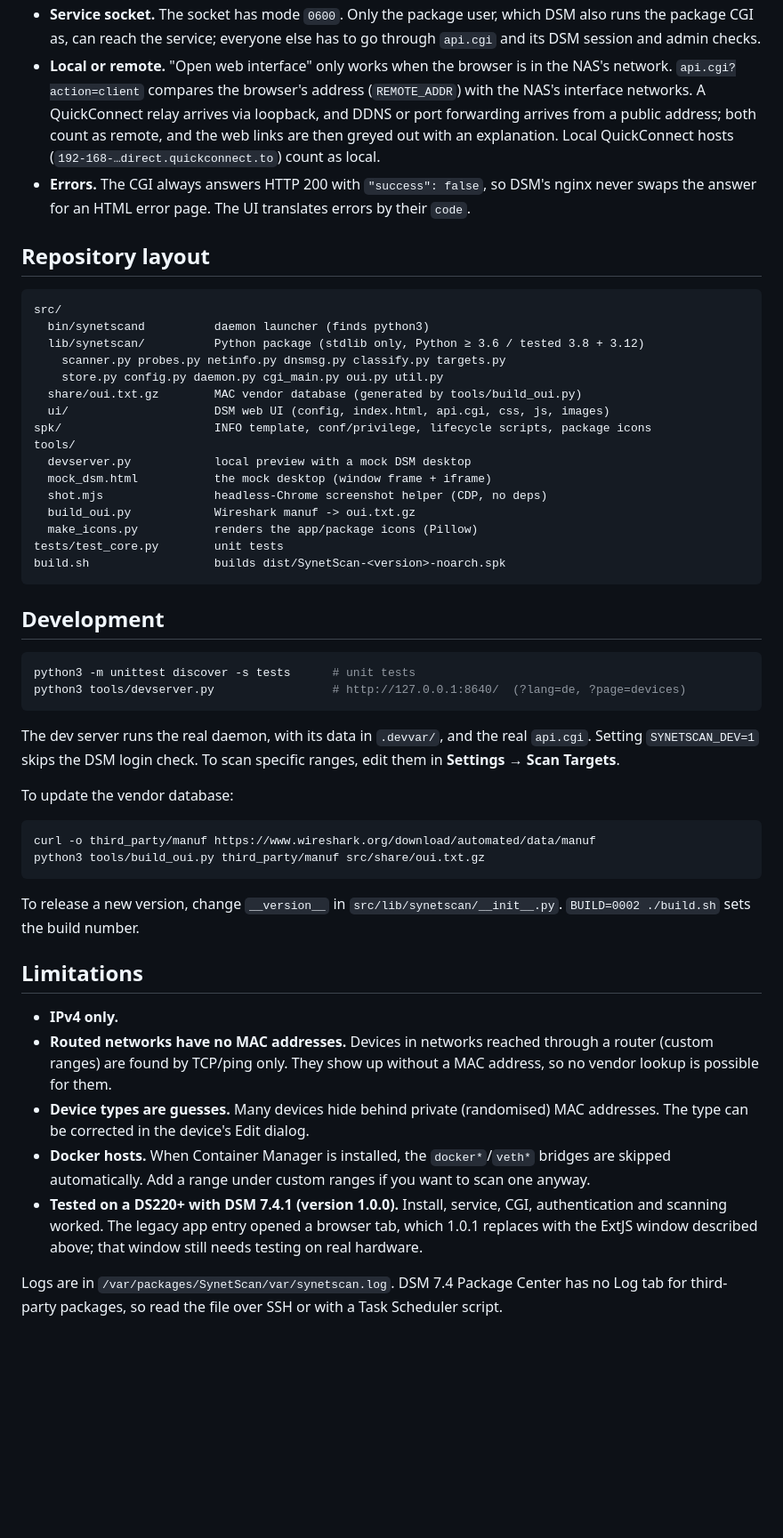
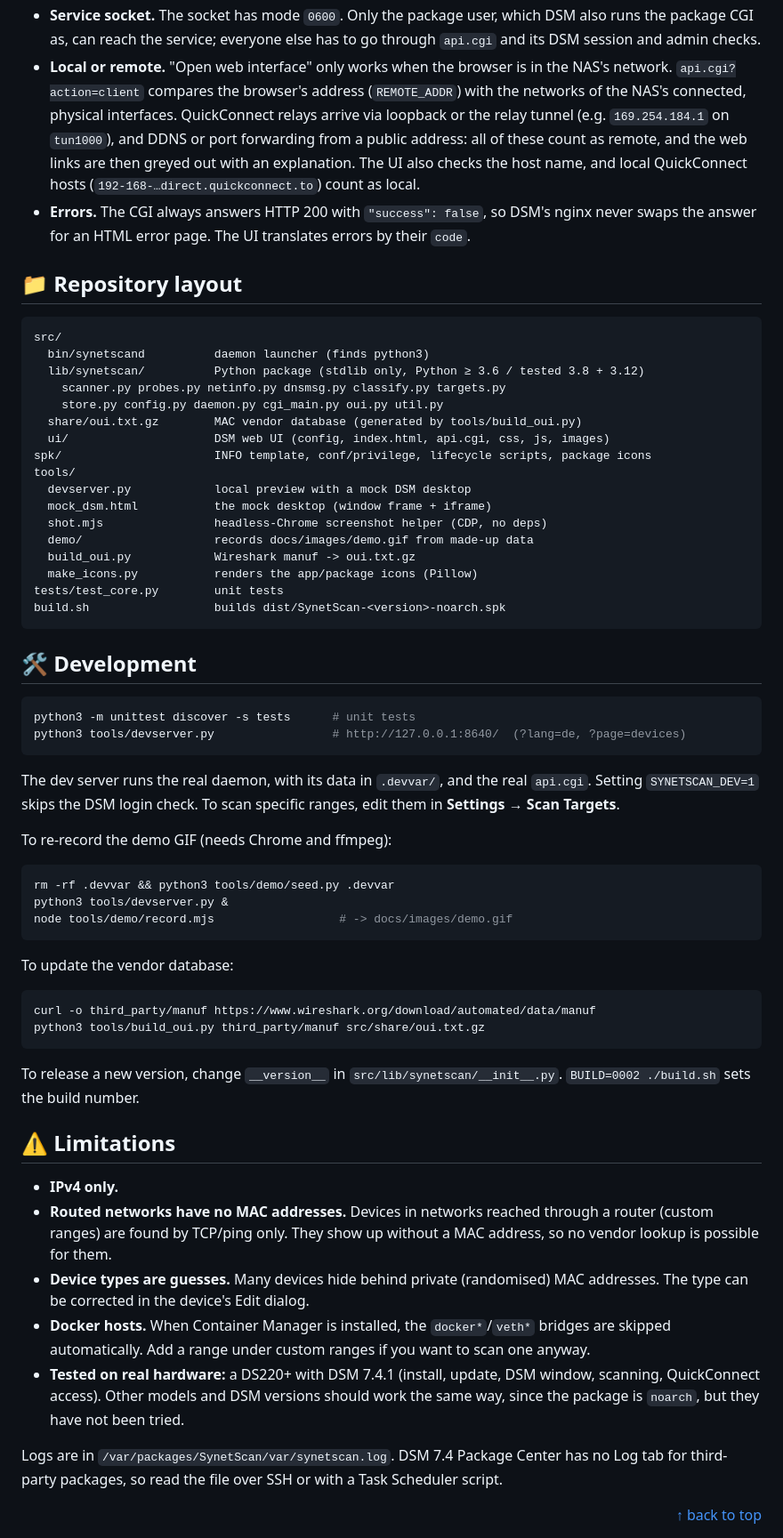
Before and after one commit to philiphohn/synetscan, a Markdown page: README.md, the part around one of its changes. Shown at 89% size. Drawn GitHub-style; blank space fills up the shorter version.

````diff
--- a/README.md
+++ b/README.md
@@ -92,14 +126,15 @@ A /24 network takes roughly 8–15 seconds to scan.
   DSM session and admin checks.
 - **Local or remote.** "Open web interface" only works when the browser is in the NAS's
   network. `api.cgi?action=client` compares the browser's address (`REMOTE_ADDR`) with the
-  NAS's interface networks. A QuickConnect relay arrives via loopback, and DDNS or port
-  forwarding arrives from a public address; both count as remote, and the web links are then
-  greyed out with an explanation. Local QuickConnect hosts (`192-168-…direct.quickconnect.to`)
-  count as local.
+  networks of the NAS's connected, physical interfaces. QuickConnect relays arrive via
+  loopback or the relay tunnel (e.g. `169.254.184.1` on `tun1000`), and DDNS or port
+  forwarding from a public address: all of these count as remote, and the web links are then
+  greyed out with an explanation. The UI also checks the host name, and local QuickConnect
+  hosts (`192-168-…direct.quickconnect.to`) count as local.
 - **Errors.** The CGI always answers HTTP 200 with `"success": false`, so DSM's nginx never
   swaps the answer for an HTML error page. The UI translates errors by their `code`.
 
-## Repository layout
+## 📁 Repository layout
 
 ```
 src/
@@ -114,13 +149,14 @@ tools/
   devserver.py            local preview with a mock DSM desktop
   mock_dsm.html           the mock desktop (window frame + iframe)
   shot.mjs                headless-Chrome screenshot helper (CDP, no deps)
+  demo/                   records docs/images/demo.gif from made-up data
   build_oui.py            Wireshark manuf -> oui.txt.gz
   make_icons.py           renders the app/package icons (Pillow)
 tests/test_core.py        unit tests
 build.sh                  builds dist/SynetScan-<version>-noarch.spk
 ```
 
-## Development
+## 🛠 Development
 
 ```sh
 python3 -m unittest discover -s tests      # unit tests
@@ -130,6 +166,14 @@ python3 tools/devserver.py                 # http://127.0.0.1:8640/  (?lang=de,
 The dev server runs the real daemon, with its data in `.devvar/`, and the real
 `api.cgi`. Setting `SYNETSCAN_DEV=1` skips the DSM login check. To scan specific
 ranges, edit them in **Settings → Scan Targets**.
+
+To re-record the demo GIF (needs Chrome and ffmpeg):
+
+```sh
+rm -rf .devvar && python3 tools/demo/seed.py .devvar
+python3 tools/devserver.py &
+node tools/demo/record.mjs                  # -> docs/images/demo.gif
+```
 
 To update the vendor database:
 
@@ -141,7 +185,7 @@ python3 tools/build_oui.py third_party/manuf src/share/oui.txt.gz
 To release a new version, change `__version__` in `src/lib/synetscan/__init__.py`.
 `BUILD=0002 ./build.sh` sets the build number.
 
-## Limitations
+## ⚠️ Limitations
 
 - **IPv4 only.**
 - **Routed networks have no MAC addresses.** Devices in networks reached through a
@@ -152,10 +196,11 @@ To release a new version, change `__version__` in `src/lib/synetscan/__init__.py
 - **Docker hosts.** When Container Manager is installed, the `docker*`/`veth*`
   bridges are skipped automatically. Add a range under custom ranges if you want
   to scan one anyway.
-- **Tested on a DS220+ with DSM 7.4.1 (version 1.0.0).** Install, service, CGI,
-  authentication and scanning worked. The legacy app entry opened a browser tab, which
-  1.0.1 replaces with the ExtJS window described above; that window still needs testing on
-  real hardware.
+- **Tested on real hardware:** a DS220+ with DSM 7.4.1 (install, update, DSM window, scanning,
+  QuickConnect access). Other models and DSM versions should work the same way, since the
+  package is `noarch`, but they have not been tried.
 
 Logs are in `/var/packages/SynetScan/var/synetscan.log`. DSM 7.4 Package Center has no Log
 tab for third-party packages, so read the file over SSH or with a Task Scheduler script.
+
+<div align="right"><a href="#readme-top">↑ back to top</a></div>
````
Also changed, not shown: other parts of README.md (+50 -16 lines), docs/images/demo.gif (added), 11 other files.
